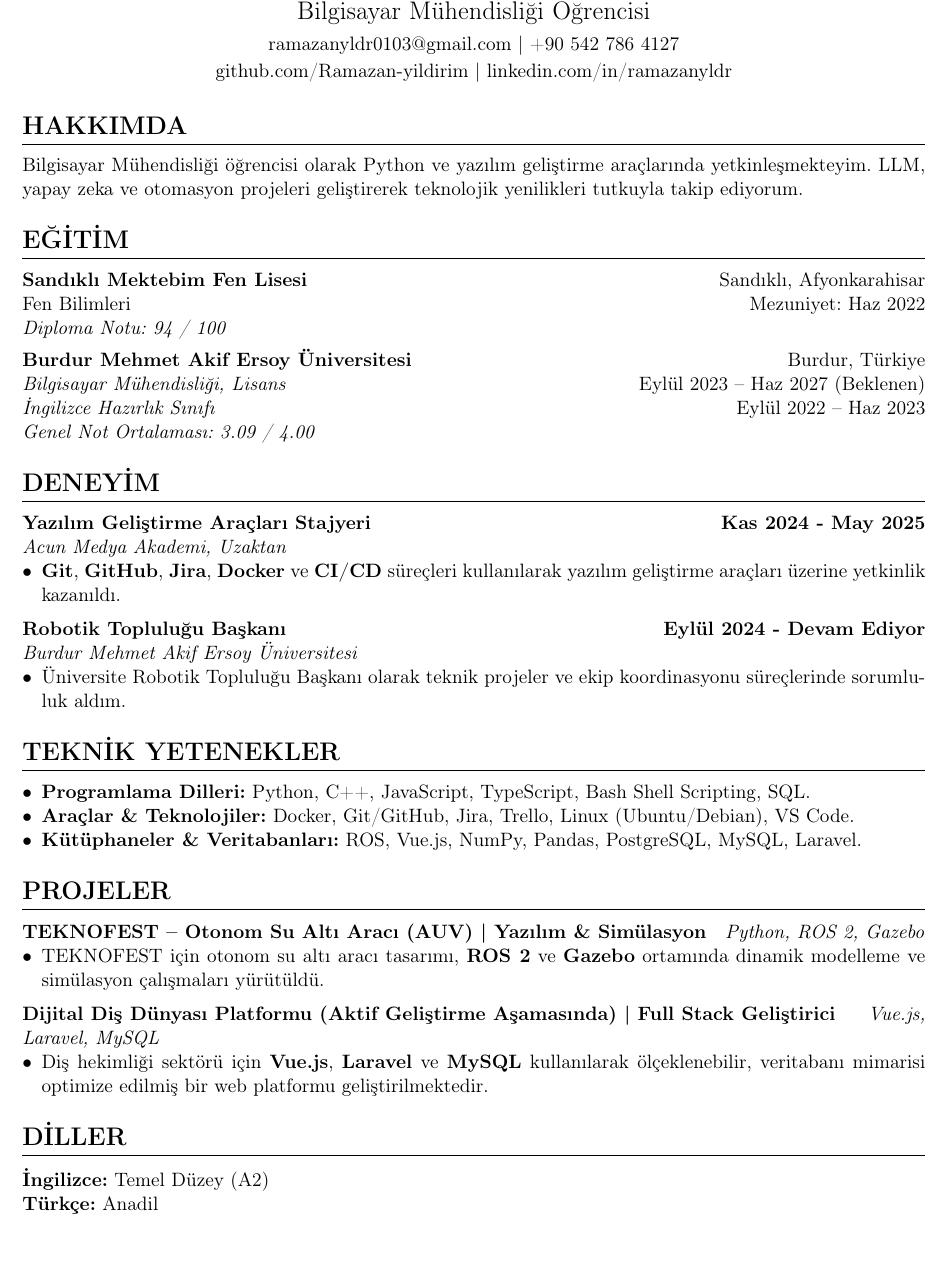
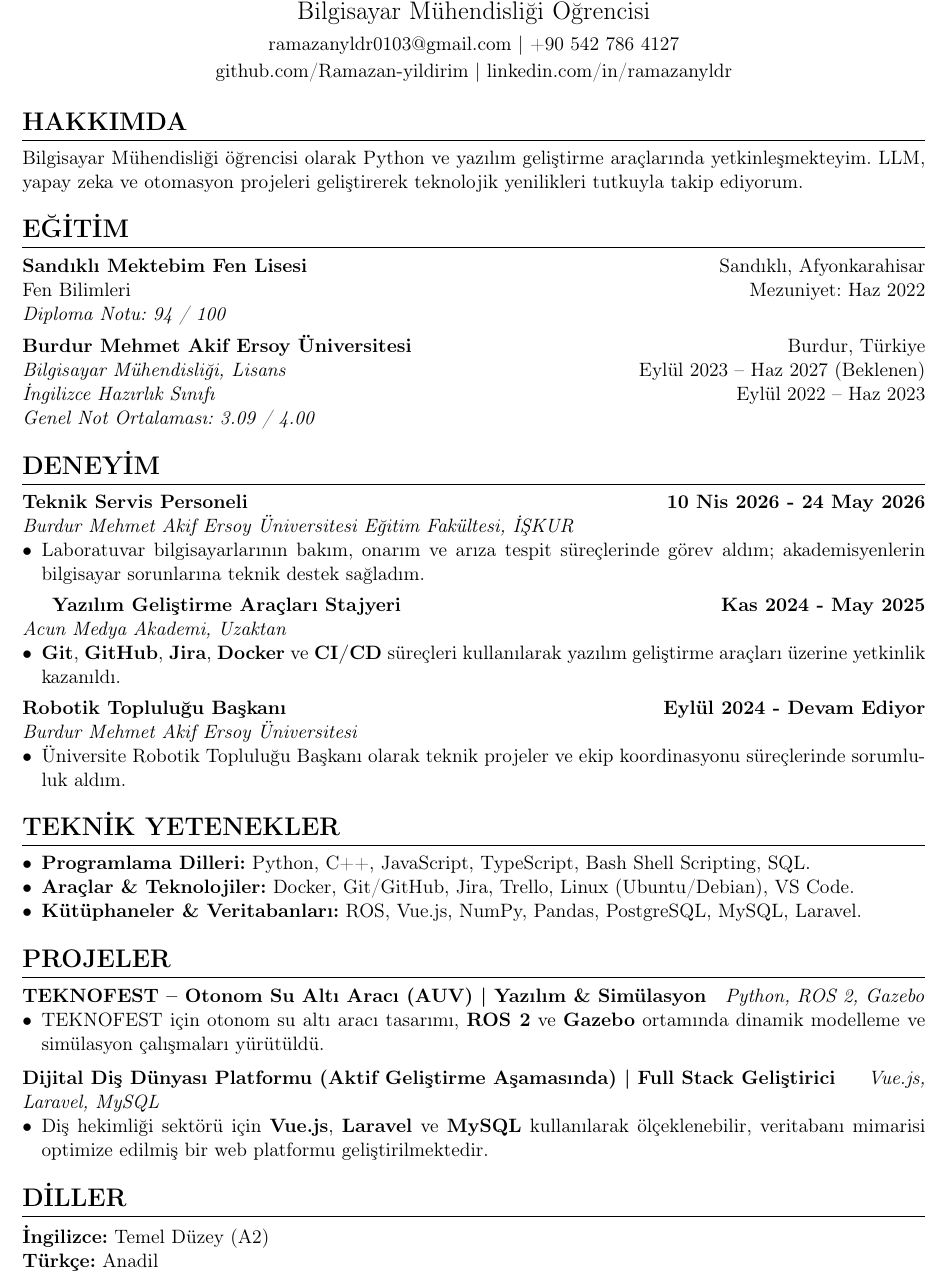
Before and after one commit to Ramazan-yildirim/CV_Portfolio, a LaTeX CV (CV/src/cv_tr.tex, which reads CV/src/sections/tr/experience.tex): part of the page, cut so that both start at the same text. Compiled offline with pdfLaTeX.

Commit message:
cv deneyim eklendi

```diff
--- a/CV/src/cv_tr.tex
+++ b/CV/src/cv_tr.tex
@@ -30,7 +30,7 @@
 
 % Section Formatting
 \titleformat{\section}{\Large\bfseries}{}{0em}{}[\hrule]
-\titlespacing*{\section}{0pt}{12pt}{8pt}
+\titlespacing*{\section}{0pt}{10pt}{6pt}
 
 % List Settings - Tighten up lists
 \setlist[itemize]{leftmargin=*, nosep}
--- a/CV/src/sections/tr/experience.tex
+++ b/CV/src/sections/tr/experience.tex
@@ -3,6 +3,14 @@
 % ============================================
 
 \section{DENEYİM}
+
+\textbf{Teknik Servis Personeli} \hfill \textbf{10 Nis 2026 - 24 May 2026} \\
+\textit{Burdur Mehmet Akif Ersoy Üniversitesi Eğitim Fakültesi, İŞKUR}
+\begin{itemize}
+    \item Laboratuvar bilgisayarlarının bakım, onarım ve arıza tespit süreçlerinde görev aldım; akademisyenlerin bilgisayar sorunlarına teknik destek sağladım.
+\end{itemize}
+
+\vspace{4pt}
 
 \textbf{Yazılım Geliştirme Araçları Stajyeri} \hfill \textbf{Kas 2024 - May 2025} \\
 \textit{Acun Medya Akademi, Uzaktan}
@@ -10,7 +18,7 @@
     \item \textbf{Git}, \textbf{GitHub}, \textbf{Jira}, \textbf{Docker} ve \textbf{CI/CD} süreçleri kullanılarak yazılım geliştirme araçları üzerine yetkinlik kazanıldı.
 \end{itemize}
 
-\vspace{6pt}
+\vspace{4pt}
 
 \noindent \textbf{Robotik Topluluğu Başkanı} \hfill \textbf{Eylül 2024 - Devam Ediyor} \\
 \textit{Burdur Mehmet Akif Ersoy Üniversitesi}
```
Also changed, not shown: CV/src/cv_en.tex (+1 -1 lines), CV/src/sections/en/experience.tex (+9 -1 lines).
